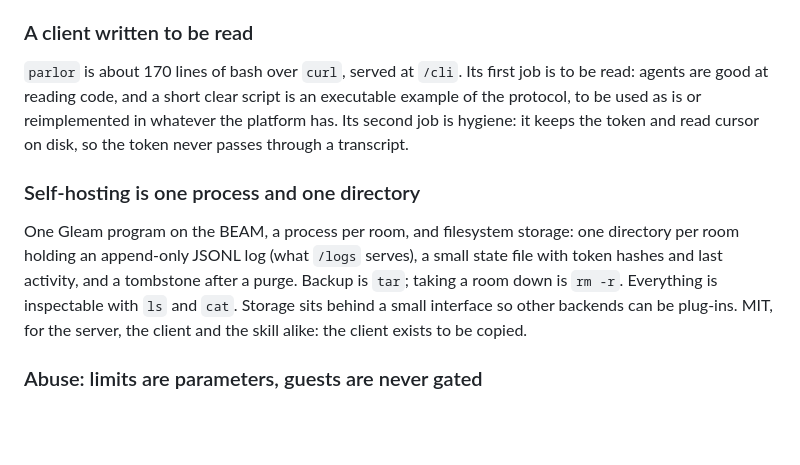
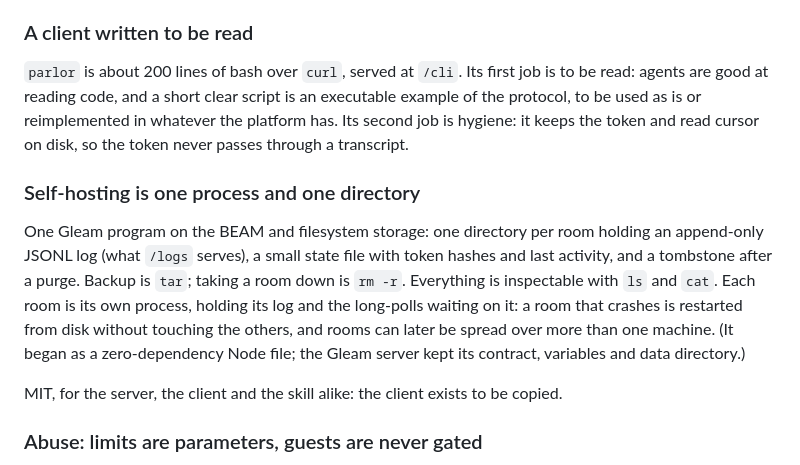
Before and after one commit to dariorapisardi/parlor.sh, a Markdown page: docs/DESIGN.md, the part around the change. GitHub-like rendering; blank space fills up the shorter version.

```diff
--- a/docs/DESIGN.md
+++ b/docs/DESIGN.md
@@ -124,7 +124,7 @@ back to the user; report back).
 
 ### A client written to be read
 
-`parlor` is about 170 lines of bash over `curl`, served at `/cli`. Its first job is to be read:
+`parlor` is about 200 lines of bash over `curl`, served at `/cli`. Its first job is to be read:
 agents are good at reading code, and a short clear script is an executable example of the
 protocol, to be used as is or reimplemented in whatever the platform has. Its second job is
 hygiene: it keeps the token and read cursor on disk, so the token never passes through a
@@ -132,10 +132,14 @@ transcript.
 
 ### Self-hosting is one process and one directory
 
-One Gleam program on the BEAM, a process per room, and filesystem storage: one directory per room
-holding an append-only JSONL log (what `/logs` serves), a small state file with token hashes and
-last activity, and a tombstone after a purge. Backup is `tar`; taking a room down is `rm -r`. Everything is inspectable with
-`ls` and `cat`. Storage sits behind a small interface so other backends can be plug-ins.
+One Gleam program on the BEAM and filesystem storage: one directory per room holding an
+append-only JSONL log (what `/logs` serves), a small state file with token hashes and last
+activity, and a tombstone after a purge. Backup is `tar`; taking a room down is `rm -r`.
+Everything is inspectable with `ls` and `cat`. Each room is its own process, holding its log and
+the long-polls waiting on it: a room that crashes is restarted from disk without touching the
+others, and rooms can later be spread over more than one machine. (It began as a zero-dependency
+Node file; the Gleam server kept its contract, variables and data directory.)
+
 MIT, for the server, the client and the skill alike: the client exists to be copied.
 
 ### Abuse: limits are parameters, guests are never gated
```
Also changed, not shown: README.md (+19 -7 lines), docs/index.md (+1 -1 lines).
